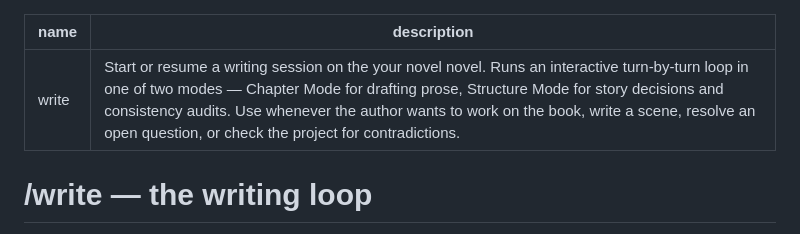
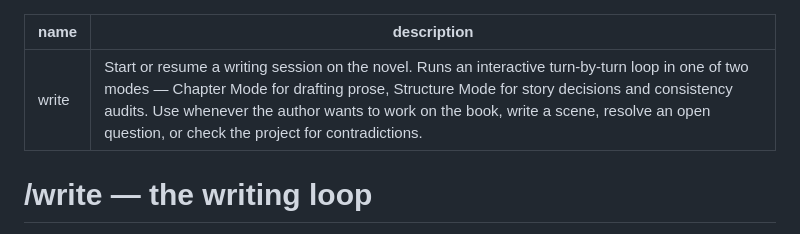
Before and after one commit to TheJoeJep/INK-Integrated-Novel-Kit, a Markdown page: skills/write/SKILL.md, the part around the change. Rendered like a GitHub page.

Commit message:
Fix write skill description mangled by genericization

```diff
--- a/skills/write/SKILL.md
+++ b/skills/write/SKILL.md
@@ -1,6 +1,6 @@
 ---
 name: write
-description: Start or resume a writing session on the your novel novel. Runs an interactive turn-by-turn loop in one of two modes — Chapter Mode for drafting prose, Structure Mode for story decisions and consistency audits. Use whenever the author wants to work on the book, write a scene, resolve an open question, or check the project for contradictions.
+description: Start or resume a writing session on the novel. Runs an interactive turn-by-turn loop in one of two modes — Chapter Mode for drafting prose, Structure Mode for story decisions and consistency audits. Use whenever the author wants to work on the book, write a scene, resolve an open question, or check the project for contradictions.
 ---
 
 # /write — the writing loop
```
